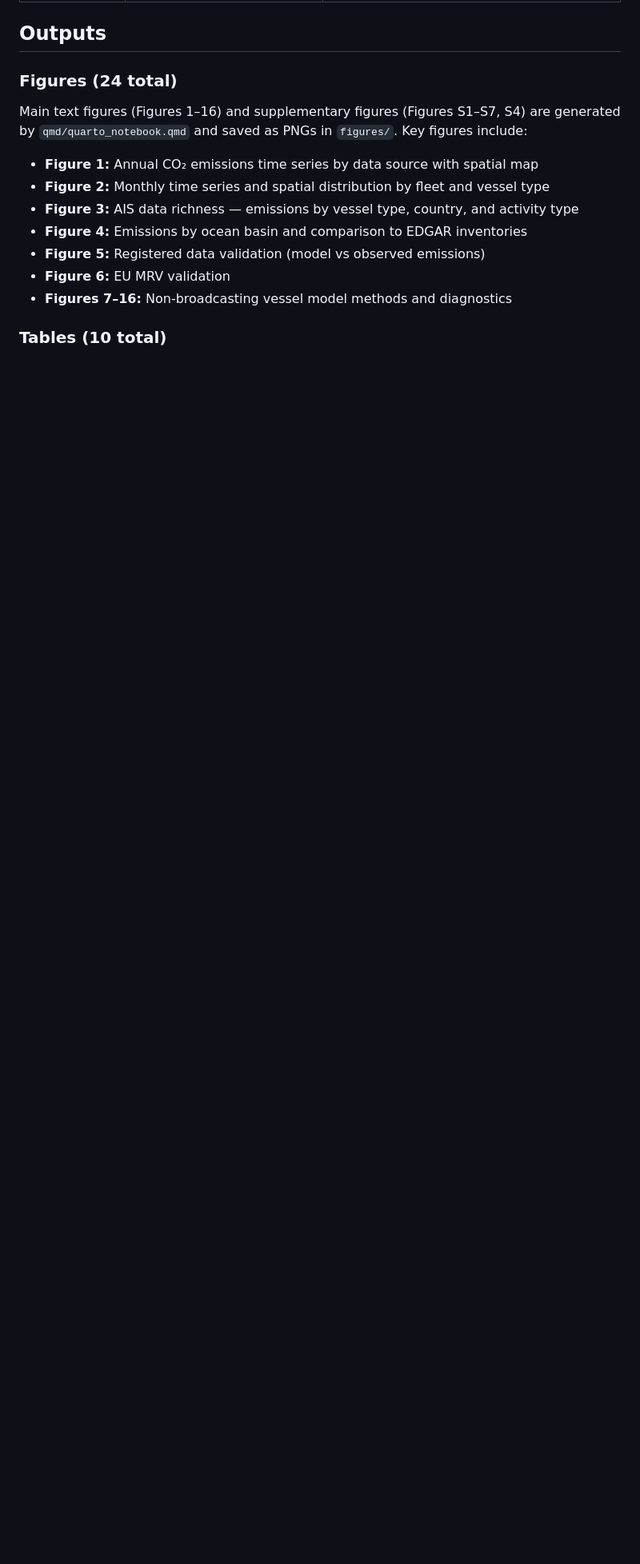
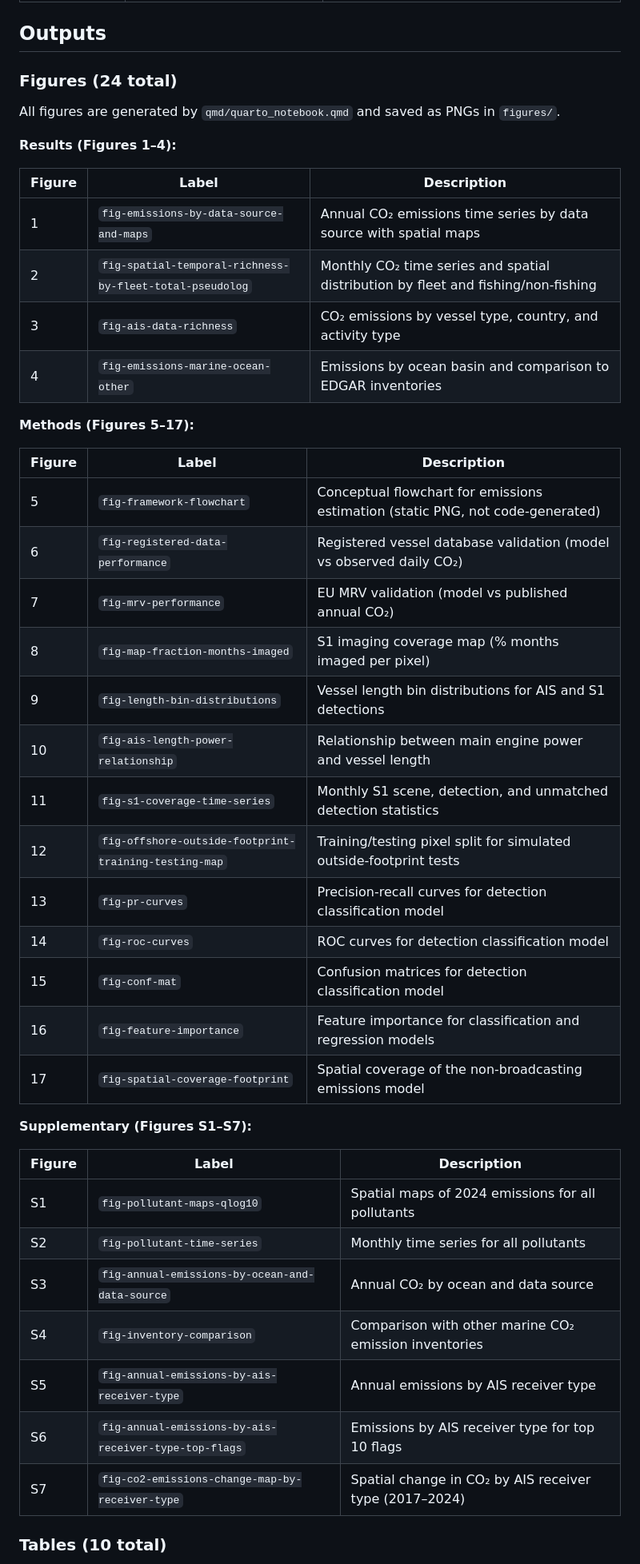
Before and after one commit to emlab-ucsb/paper-ocean-ghg, a Markdown page: README.md, the part around one of its changes. Shown at 80% size. Rendered like a GitHub page; blank space fills up the shorter version.

```diff
--- a/README.md
+++ b/README.md
@@ -121,15 +121,46 @@ Loads all CSV files from `data/gfw/` and external datasets (EDGAR, OECD, MRV), t
 
 ### Figures (24 total)
 
-Main text figures (Figures 1–16) and supplementary figures (Figures S1–S7, S4) are generated by `qmd/quarto_notebook.qmd` and saved as PNGs in `figures/`. Key figures include:
+All figures are generated by `qmd/quarto_notebook.qmd` and saved as PNGs in `figures/`.
 
-- **Figure 1:** Annual CO₂ emissions time series by data source with spatial map
-- **Figure 2:** Monthly time series and spatial distribution by fleet and vessel type
-- **Figure 3:** AIS data richness — emissions by vessel type, country, and activity type
-- **Figure 4:** Emissions by ocean basin and comparison to EDGAR inventories
-- **Figure 5:** Registered data validation (model vs observed emissions)
-- **Figure 6:** EU MRV validation
-- **Figures 7–16:** Non-broadcasting vessel model methods and diagnostics
+**Results (Figures 1–4):**
+
+| Figure | Label | Description |
+|--------|-------|-------------|
+| 1 | `fig-emissions-by-data-source-and-maps` | Annual CO₂ emissions time series by data source with spatial maps |
+| 2 | `fig-spatial-temporal-richness-by-fleet-total-pseudolog` | Monthly CO₂ time series and spatial distribution by fleet and fishing/non-fishing |
+| 3 | `fig-ais-data-richness` | CO₂ emissions by vessel type, country, and activity type |
+| 4 | `fig-emissions-marine-ocean-other` | Emissions by ocean basin and comparison to EDGAR inventories |
+
+**Methods (Figures 5–17):**
+
+| Figure | Label | Description |
+|--------|-------|-------------|
+| 5 | `fig-framework-flowchart` | Conceptual flowchart for emissions estimation (static PNG, not code-generated) |
+| 6 | `fig-registered-data-performance` | Registered vessel database validation (model vs observed daily CO₂) |
+| 7 | `fig-mrv-performance` | EU MRV validation (model vs published annual CO₂) |
+| 8 | `fig-map-fraction-months-imaged` | S1 imaging coverage map (% months imaged per pixel) |
+| 9 | `fig-length-bin-distributions` | Vessel length bin distributions for AIS and S1 detections |
+| 10 | `fig-ais-length-power-relationship` | Relationship between main engine power and vessel length |
+| 11 | `fig-s1-coverage-time-series` | Monthly S1 scene, detection, and unmatched detection statistics |
+| 12 | `fig-offshore-outside-footprint-training-testing-map` | Training/testing pixel split for simulated outside-footprint tests |
+| 13 | `fig-pr-curves` | Precision-recall curves for detection classification model |
+| 14 | `fig-roc-curves` | ROC curves for detection classification model |
+| 15 | `fig-conf-mat` | Confusion matrices for detection classification model |
+| 16 | `fig-feature-importance` | Feature importance for classification and regression models |
+| 17 | `fig-spatial-coverage-footprint` | Spatial coverage of the non-broadcasting emissions model |
+
+**Supplementary (Figures S1–S7):**
+
+| Figure | Label | Description |
+|--------|-------|-------------|
+| S1 | `fig-pollutant-maps-qlog10` | Spatial maps of 2024 emissions for all pollutants |
+| S2 | `fig-pollutant-time-series` | Monthly time series for all pollutants |
+| S3 | `fig-annual-emissions-by-ocean-and-data-source` | Annual CO₂ by ocean and data source |
+| S4 | `fig-inventory-comparison` | Comparison with other marine CO₂ emission inventories |
+| S5 | `fig-annual-emissions-by-ais-receiver-type` | Annual emissions by AIS receiver type |
+| S6 | `fig-annual-emissions-by-ais-receiver-type-top-flags` | Emissions by AIS receiver type for top 10 flags |
+| S7 | `fig-co2-emissions-change-map-by-receiver-type` | Spatial change in CO₂ by AIS receiver type (2017–2024) |
 
 ### Tables (10 total)
 
```
Also changed, not shown: other parts of README.md (+22 -5 lines).
